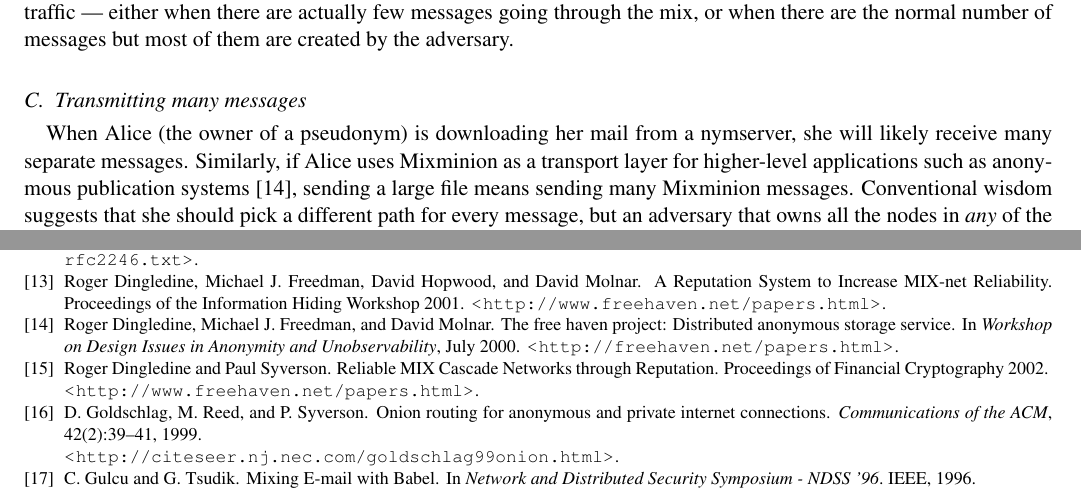
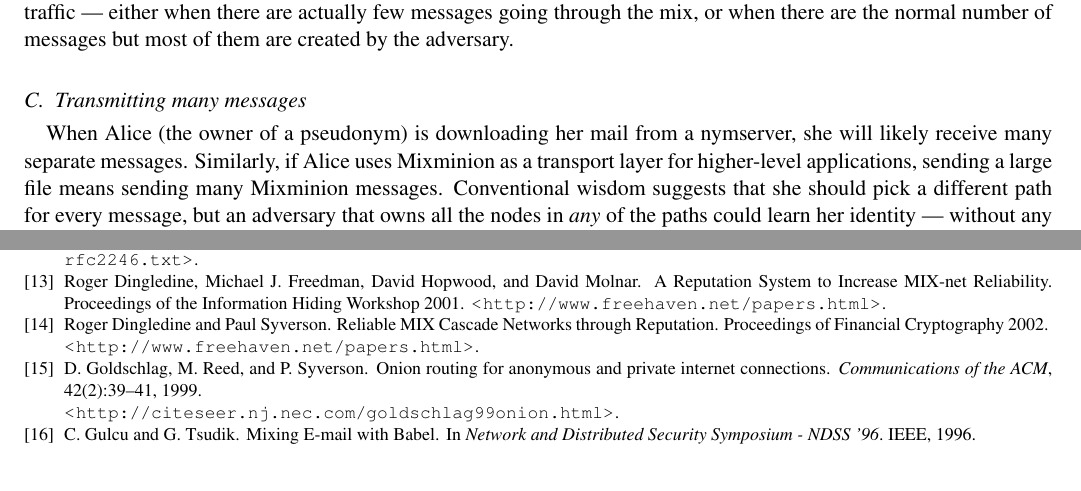
Before and after one commit to nmathewson/mixminion-doc, a LaTeX paper (minion-design.tex): two parts of pages 12 and 13 of 14, joined at a grey line, cut so that both start at the same text. Compiled offline with pdfLaTeX.

Commit message:
removed extraneous self-cite

```diff
--- a/minion-design.tex
+++ b/minion-design.tex
@@ -1352,9 +1352,8 @@ created by the adversary.
 
 When Alice (the owner of a pseudonym) is downloading her mail from a
 nymserver, she will likely receive many separate messages. Similarly, if
-Alice uses Mixminion as a transport layer for higher-level applications
-such as anonymous publication systems \cite{freehaven-berk}, sending a
-large file means sending many Mixminion messages.
+Alice uses Mixminion as a transport layer for higher-level applications,
+sending a large file means sending many Mixminion messages.
 Conventional wisdom suggests that she should pick a different
 % can I get a \cite here? -RRD
 path for every message, but an adversary that owns all the nodes in
```
